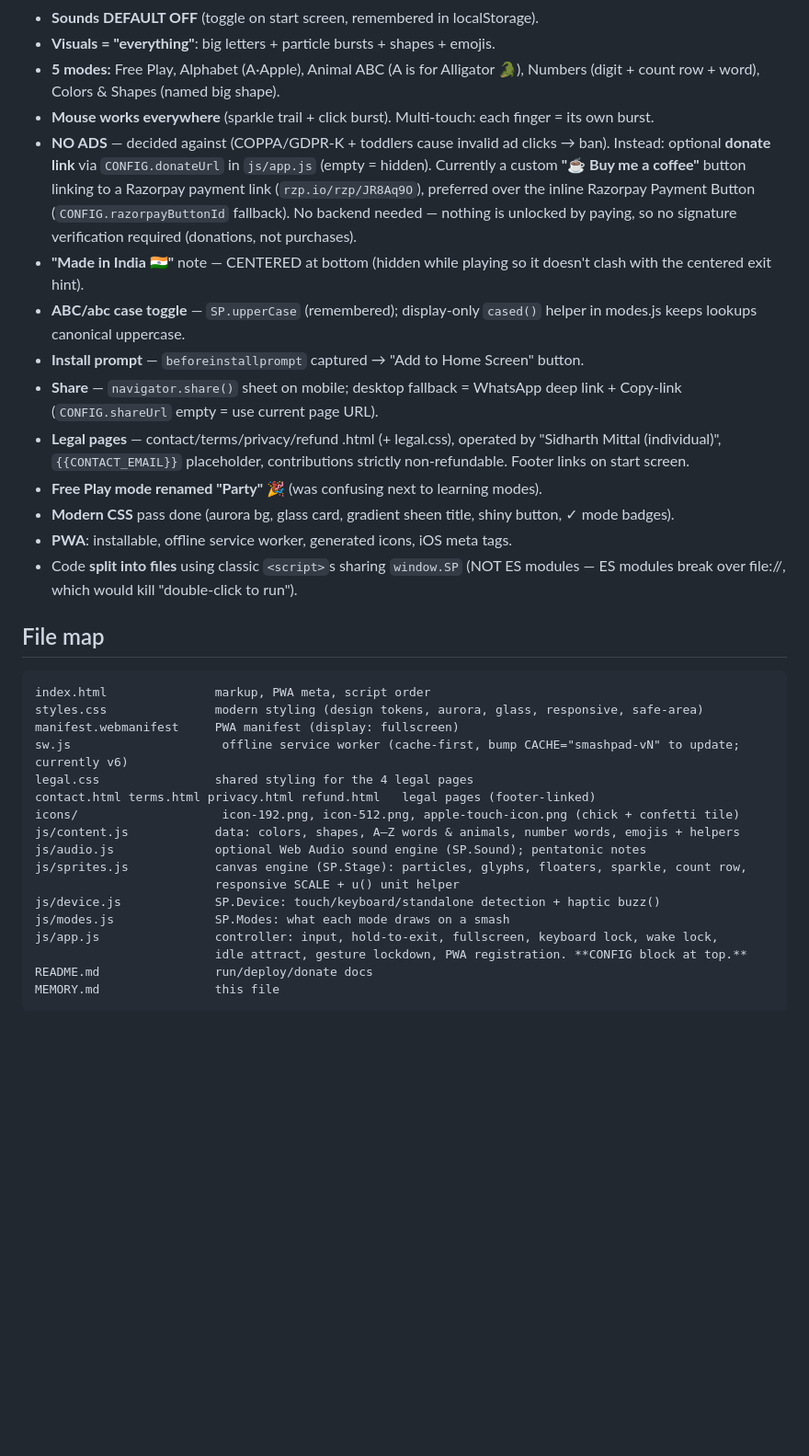
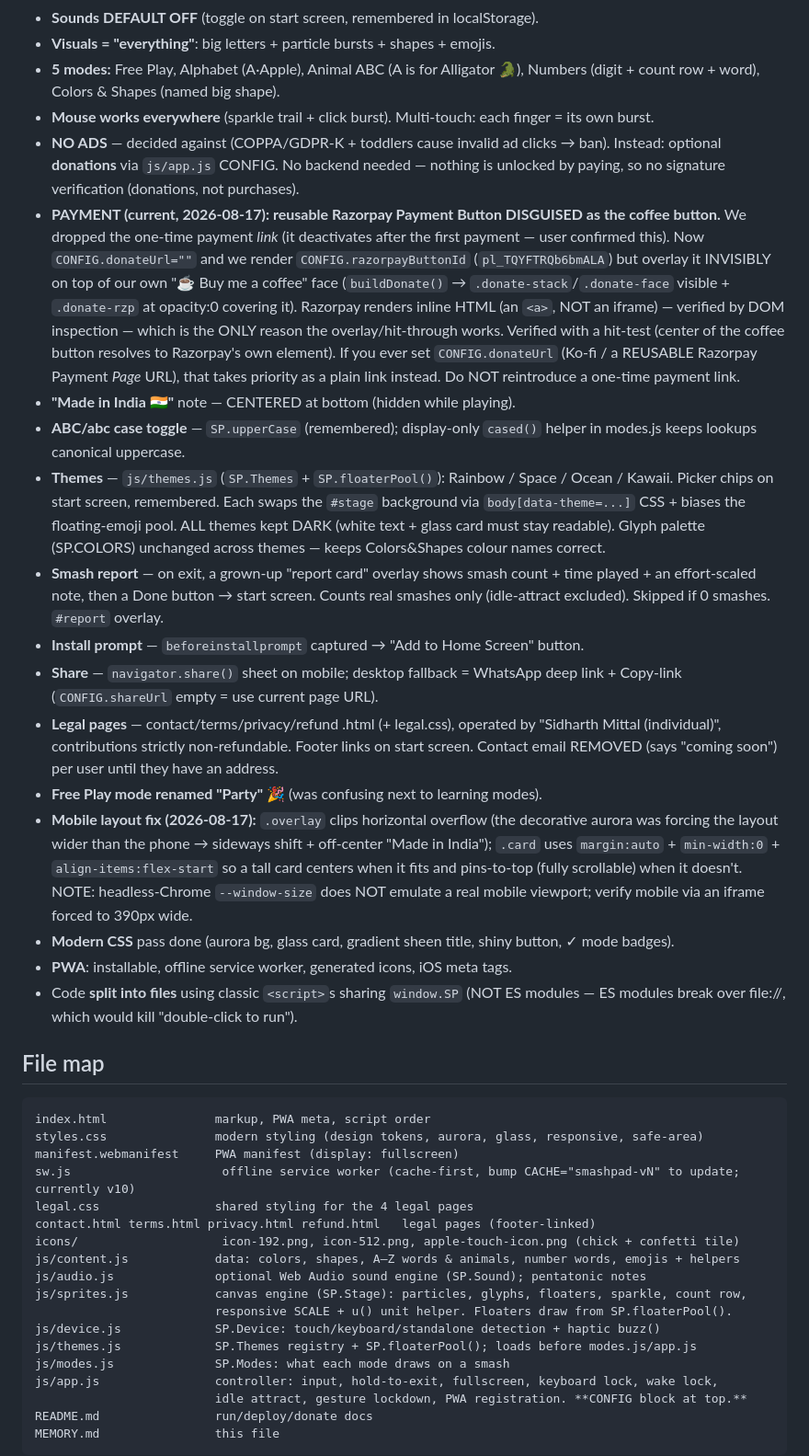
Before and after one commit to sidharthmittal/smashpad, a Markdown page: MEMORY.md, the part around one of its changes. Shown at 92% size. Drawn GitHub-style; blank space fills up the shorter version.

Commit message:
Update MEMORY.md: themes + smash report + payment disguise + mobile fix shipped
Co-Authored-By: Claude Opus 4.8 (1M context) <noreply@anthropic.com>

```diff
--- a/MEMORY.md
+++ b/MEMORY.md
@@ -70,22 +71,44 @@ cd ~/smashpad && python3 -m http.server 8000   # then open http://localhost:8000
   Numbers (digit + count row + word), Colors & Shapes (named big shape).
 - **Mouse works everywhere** (sparkle trail + click burst). Multi-touch: each finger = its own burst.
 - **NO ADS** — decided against (COPPA/GDPR-K + toddlers cause invalid ad clicks → ban).
-  Instead: optional **donate link** via `CONFIG.donateUrl` in `js/app.js` (empty = hidden).
-  Currently a custom **"☕ Buy me a coffee"** button linking to a Razorpay payment
-  link (`rzp.io/rzp/JR8Aq9O`), preferred over the inline Razorpay Payment Button
-  (`CONFIG.razorpayButtonId` fallback). No backend needed — nothing is unlocked by
-  paying, so no signature verification required (donations, not purchases).
-- **"Made in India 🇮🇳"** note — CENTERED at bottom (hidden while playing so it
-  doesn't clash with the centered exit hint).
+  Instead: optional **donations** via `js/app.js` CONFIG. No backend needed —
+  nothing is unlocked by paying, so no signature verification (donations, not purchases).
+- **PAYMENT (current, 2026-08-17): reusable Razorpay Payment Button DISGUISED as
+  the coffee button.** We dropped the one-time payment *link* (it deactivates after
+  the first payment — user confirmed this). Now `CONFIG.donateUrl=""` and we render
+  `CONFIG.razorpayButtonId` (`pl_TQYFTRQb6bmALA`) but overlay it INVISIBLY on top of
+  our own "☕ Buy me a coffee" face (`buildDonate()` → `.donate-stack`/`.donate-face`
+  visible + `.donate-rzp` at opacity:0 covering it). Razorpay renders inline HTML
+  (an `<a>`, NOT an iframe) — verified by DOM inspection — which is the ONLY reason
+  the overlay/hit-through works. Verified with a hit-test (center of the coffee
+  button resolves to Razorpay's own element). If you ever set `CONFIG.donateUrl`
+  (Ko-fi / a REUSABLE Razorpay Payment *Page* URL), that takes priority as a plain
+  link instead. Do NOT reintroduce a one-time payment link.
+- **"Made in India 🇮🇳"** note — CENTERED at bottom (hidden while playing).
 - **ABC/abc case toggle** — `SP.upperCase` (remembered); display-only `cased()`
   helper in modes.js keeps lookups canonical uppercase.
+- **Themes** — `js/themes.js` (`SP.Themes` + `SP.floaterPool()`): Rainbow / Space /
+  Ocean / Kawaii. Picker chips on start screen, remembered. Each swaps the `#stage`
+  background via `body[data-theme=...]` CSS + biases the floating-emoji pool. ALL
+  themes kept DARK (white text + glass card must stay readable). Glyph palette
+  (SP.COLORS) unchanged across themes — keeps Colors&Shapes colour names correct.
+- **Smash report** — on exit, a grown-up "report card" overlay shows smash count +
+  time played + an effort-scaled note, then a Done button → start screen. Counts
+  real smashes only (idle-attract excluded). Skipped if 0 smashes. `#report` overlay.
 - **Install prompt** — `beforeinstallprompt` captured → "Add to Home Screen" button.
 - **Share** — `navigator.share()` sheet on mobile; desktop fallback = WhatsApp
   deep link + Copy-link (`CONFIG.shareUrl` empty = use current page URL).
 - **Legal pages** — contact/terms/privacy/refund .html (+ legal.css), operated by
-  "Sidharth Mittal (individual)", `{{CONTACT_EMAIL}}` placeholder, contributions
-  strictly non-refundable. Footer links on start screen.
+  "Sidharth Mittal (individual)", contributions strictly non-refundable. Footer
+  links on start screen. Contact email REMOVED (says "coming soon") per user until
+  they have an address.
 - **Free Play mode renamed "Party" 🎉** (was confusing next to learning modes).
+- **Mobile layout fix (2026-08-17):** `.overlay` clips horizontal overflow (the
+  decorative aurora was forcing the layout wider than the phone → sideways shift +
+  off-center "Made in India"); `.card` uses `margin:auto` + `min-width:0` +
+  `align-items:flex-start` so a tall card centers when it fits and pins-to-top
+  (fully scrollable) when it doesn't. NOTE: headless-Chrome `--window-size` does NOT
+  emulate a real mobile viewport; verify mobile via an iframe forced to 390px wide.
 - **Modern CSS** pass done (aurora bg, glass card, gradient sheen title, shiny button, ✓ mode badges).
 - **PWA**: installable, offline service worker, generated icons, iOS meta tags.
 - Code **split into files** using classic `<script>`s sharing `window.SP` (NOT ES modules —
@@ -96,15 +119,16 @@ cd ~/smashpad && python3 -m http.server 8000   # then open http://localhost:8000
 index.html               markup, PWA meta, script order
 styles.css               modern styling (design tokens, aurora, glass, responsive, safe-area)
 manifest.webmanifest     PWA manifest (display: fullscreen)
-sw.js                     offline service worker (cache-first, bump CACHE="smashpad-vN" to update; currently v6)
+sw.js                     offline service worker (cache-first, bump CACHE="smashpad-vN" to update; currently v10)
 legal.css                shared styling for the 4 legal pages
 contact.html terms.html privacy.html refund.html   legal pages (footer-linked)
 icons/                    icon-192.png, icon-512.png, apple-touch-icon.png (chick + confetti tile)
 js/content.js            data: colors, shapes, A–Z words & animals, number words, emojis + helpers
 js/audio.js              optional Web Audio sound engine (SP.Sound); pentatonic notes
 js/sprites.js            canvas engine (SP.Stage): particles, glyphs, floaters, sparkle, count row,
-                         responsive SCALE + u() unit helper
+                         responsive SCALE + u() unit helper. Floaters draw from SP.floaterPool().
 js/device.js             SP.Device: touch/keyboard/standalone detection + haptic buzz()
+js/themes.js             SP.Themes registry + SP.floaterPool(); loads before modes.js/app.js
 js/modes.js              SP.Modes: what each mode draws on a smash
 js/app.js                controller: input, hold-to-exit, fullscreen, keyboard lock, wake lock,
                          idle attract, gesture lockdown, PWA registration. **CONFIG block at top.**
```
Also changed, not shown: other parts of MEMORY.md (+28 -22 lines).
